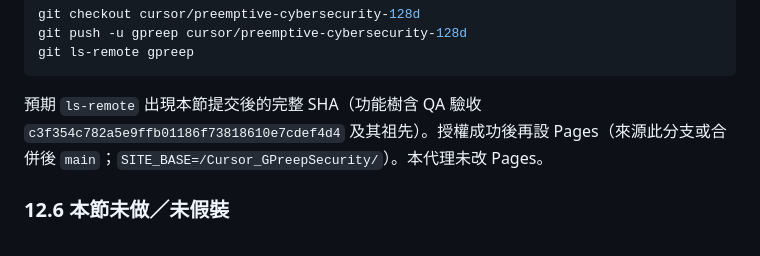
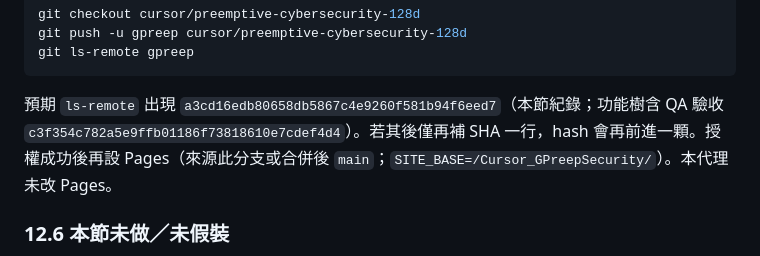
Before and after one commit to chinchiang/Cursor_GPreepSecurity, a Markdown page: docs/orchestration/handoff-log.md, the part around the change. Rendered like a GitHub page.

Commit message:
補充 handoff 第 12 節：人工 push 預期 SHA
Co-authored-by: chinchiang <chinchiang@users.noreply.github.com>

````diff
--- a/docs/orchestration/handoff-log.md
+++ b/docs/orchestration/handoff-log.md
@@ -399,7 +399,7 @@ git push -u gpreep cursor/preemptive-cybersecurity-128d
 git ls-remote gpreep
 ```
 
-預期 `ls-remote` 出現本節提交後的完整 SHA（功能樹含 QA 驗收 `c3f354c782a5e9ffb01186f73818610e7cdef4d4` 及其祖先）。授權成功後再設 Pages（來源此分支或合併後 `main`；`SITE_BASE=/Cursor_GPreepSecurity/`）。本代理未改 Pages。
+預期 `ls-remote` 出現 `a3cd16edb80658db5867c4e9260f581b94f6eed7`（本節紀錄；功能樹含 QA 驗收 `c3f354c782a5e9ffb01186f73818610e7cdef4d4`）。若其後僅再補 SHA 一行，hash 會再前進一顆。授權成功後再設 Pages（來源此分支或合併後 `main`；`SITE_BASE=/Cursor_GPreepSecurity/`）。本代理未改 Pages。
 
 ### 12.6 本節未做／未假裝
 
````
